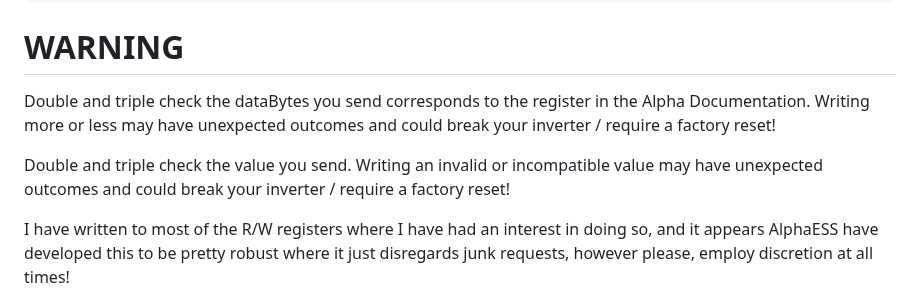
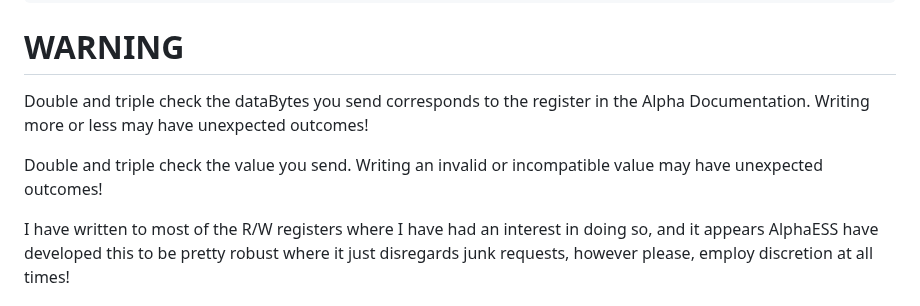
Before and after one commit to dxoverdy/Alpha2MQTT, a Markdown page: README.md, the part around one of its changes. GitHub-like rendering.

````diff
--- a/README.md
+++ b/README.md
@@ -324,9 +324,9 @@ Why 65540?
 ```
 
 # WARNING
-Double and triple check the dataBytes you send corresponds to the register in the Alpha Documentation.  Writing more or less may have unexpected outcomes and could break your inverter / require a factory reset!
+Double and triple check the dataBytes you send corresponds to the register in the Alpha Documentation.  Writing more or less may have unexpected outcomes!
 
-Double and triple check the value you send.  Writing an invalid or incompatible value may have unexpected outcomes and could break your inverter / require a factory reset!
+Double and triple check the value you send.  Writing an invalid or incompatible value may have unexpected outcomes!
 
 I have written to most of the R/W registers where I have had an interest in doing so, and it appears AlphaESS have developed this to be pretty robust where it just disregards junk requests, however please, employ discretion at all times!
 
````
Also changed, not shown: other parts of README.md (+2 -2 lines), Pics/Connecting.jpg, Pics/Discharge.jpg (deleted), Pics/Hello.jpg (deleted), Pics/Normal.jpg, Pics/Underside.jpg, 8 other files.
